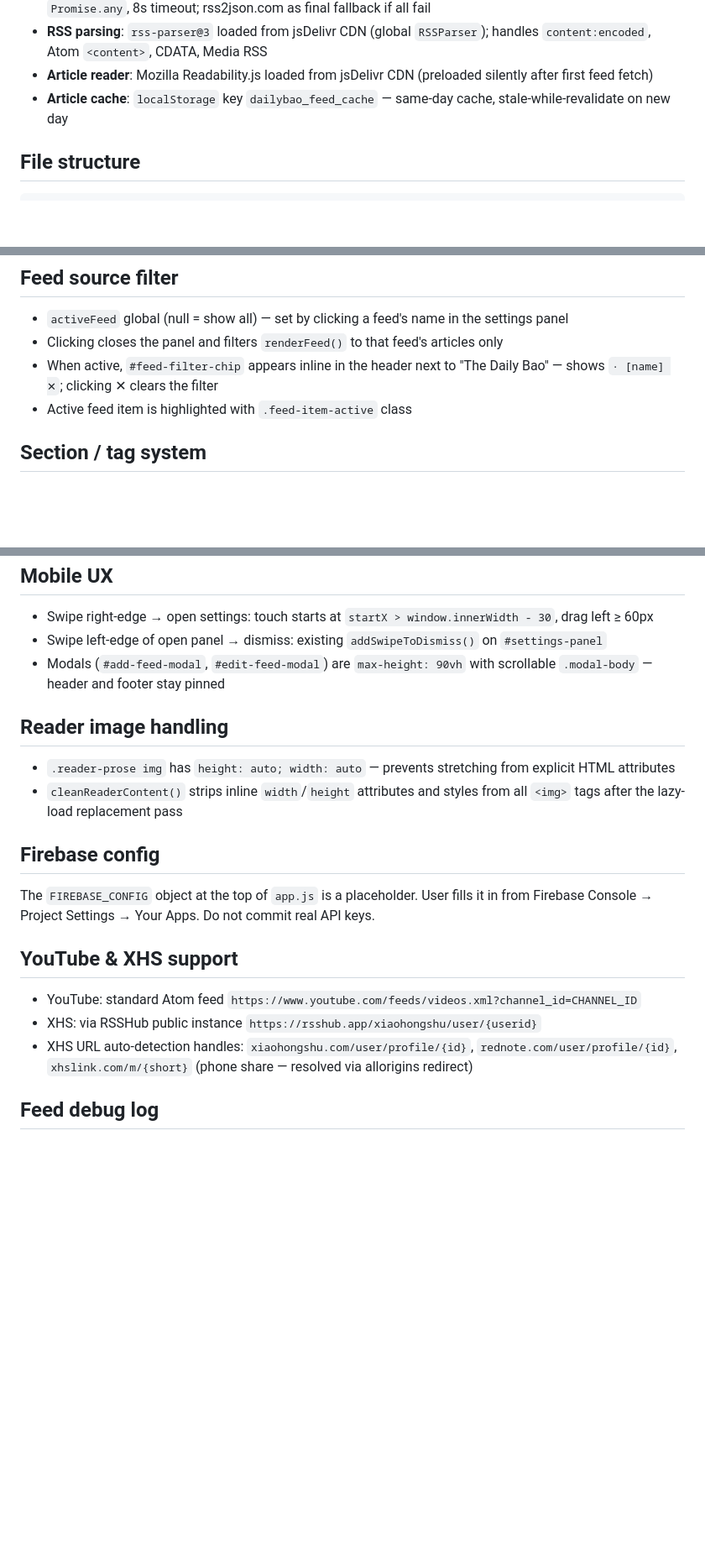
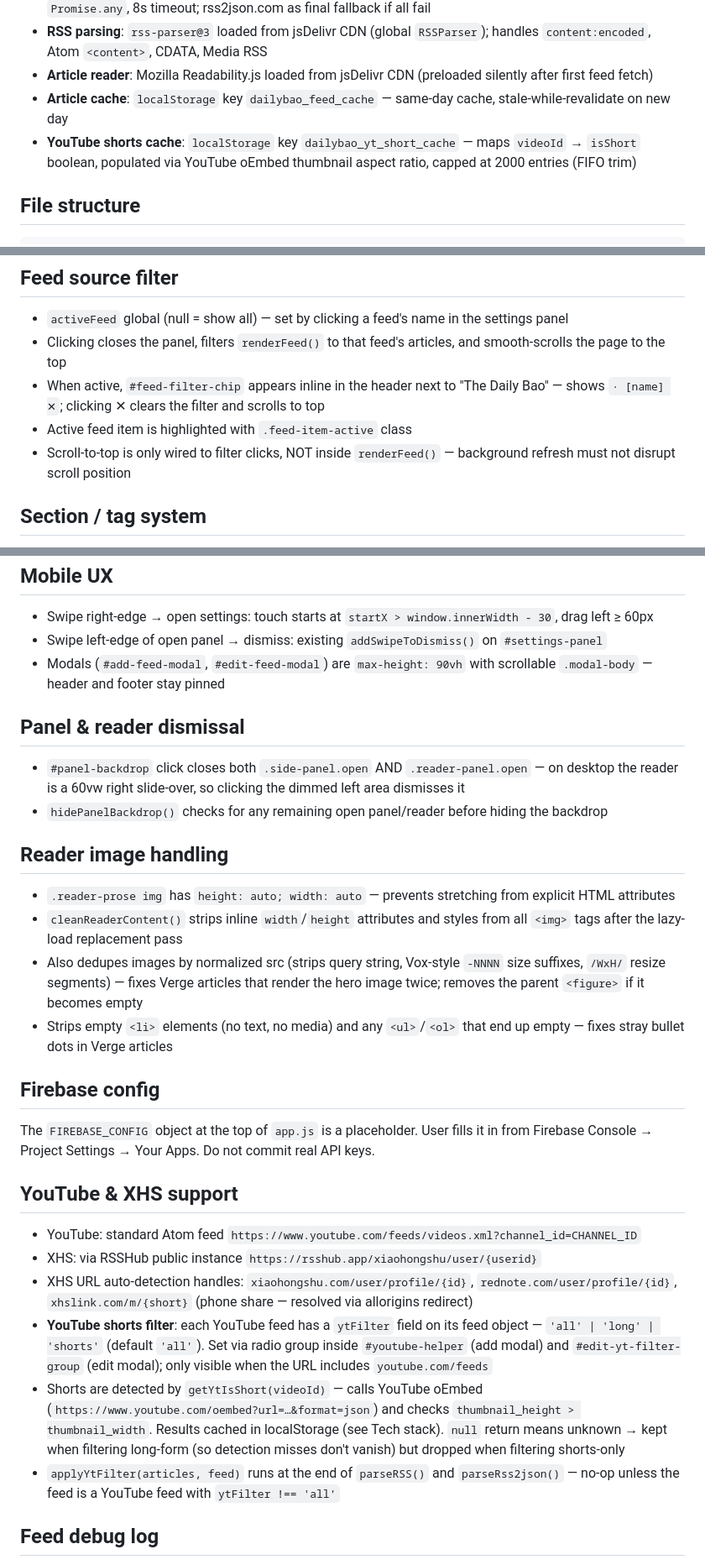
Before and after one commit to slemony/daily-bao, a Markdown page: CLAUDE.md, 3 parts joined by grey strips. Shown at 84% size. Drawn GitHub-style; blank space fills up the shorter version.

Commit message:
Update CLAUDE.md for YouTube filter, Verge fixes, filter UX
Document the ytFilter field and oEmbed shorts-detection cache, the new
image-dedupe and empty-<li> passes in cleanReaderContent(), scroll-to-top
on source filter, and backdrop-click dismissal of the reader on desktop.

````diff
--- a/CLAUDE.md
+++ b/CLAUDE.md
@@ -12,6 +12,7 @@ A personal news reader web app that replaces social media. Free, cloud-hosted on
 - **RSS parsing**: `rss-parser@3` loaded from jsDelivr CDN (global `RSSParser`); handles `content:encoded`, Atom `<content>`, CDATA, Media RSS
 - **Article reader**: Mozilla Readability.js loaded from jsDelivr CDN (preloaded silently after first feed fetch)
 - **Article cache**: `localStorage` key `dailybao_feed_cache` — same-day cache, stale-while-revalidate on new day
+- **YouTube shorts cache**: `localStorage` key `dailybao_yt_short_cache` — maps `videoId` → `isShort` boolean, populated via YouTube oEmbed thumbnail aspect ratio, capped at 2000 entries (FIFO trim)
 
 ## File structure
 ```
@@ -47,9 +48,10 @@ Each `.article-card` shows:
 
 ## Feed source filter
 - `activeFeed` global (null = show all) — set by clicking a feed's name in the settings panel
-- Clicking closes the panel and filters `renderFeed()` to that feed's articles only
-- When active, `#feed-filter-chip` appears inline in the header next to "The Daily Bao" — shows `· [name] ✕`; clicking ✕ clears the filter
+- Clicking closes the panel, filters `renderFeed()` to that feed's articles, and smooth-scrolls the page to the top
+- When active, `#feed-filter-chip` appears inline in the header next to "The Daily Bao" — shows `· [name] ✕`; clicking ✕ clears the filter and scrolls to top
 - Active feed item is highlighted with `.feed-item-active` class
+- Scroll-to-top is only wired to filter clicks, NOT inside `renderFeed()` — background refresh must not disrupt scroll position
 
 ## Section / tag system
 - Each feed has a `section` field — a free-form string (e.g. "World News", "Tech & AI", anything user types)
@@ -73,9 +75,15 @@ Each `.article-card` shows:
 - Swipe left-edge of open panel → dismiss: existing `addSwipeToDismiss()` on `#settings-panel`
 - Modals (`#add-feed-modal`, `#edit-feed-modal`) are `max-height: 90vh` with scrollable `.modal-body` — header and footer stay pinned
 
+## Panel & reader dismissal
+- `#panel-backdrop` click closes both `.side-panel.open` AND `.reader-panel.open` — on desktop the reader is a 60vw right slide-over, so clicking the dimmed left area dismisses it
+- `hidePanelBackdrop()` checks for any remaining open panel/reader before hiding the backdrop
+
 ## Reader image handling
 - `.reader-prose img` has `height: auto; width: auto` — prevents stretching from explicit HTML attributes
 - `cleanReaderContent()` strips inline `width`/`height` attributes and styles from all `<img>` tags after the lazy-load replacement pass
+- Also dedupes images by normalized src (strips query string, Vox-style `-NNNN` size suffixes, `/WxH/` resize segments) — fixes Verge articles that render the hero image twice; removes the parent `<figure>` if it becomes empty
+- Strips empty `<li>` elements (no text, no media) and any `<ul>`/`<ol>` that end up empty — fixes stray bullet dots in Verge articles
 
 ## Firebase config
 The `FIREBASE_CONFIG` object at the top of `app.js` is a placeholder. User fills it in from Firebase Console → Project Settings → Your Apps. Do not commit real API keys.
@@ -84,6 +92,9 @@ The `FIREBASE_CONFIG` object at the top of `app.js` is a placeholder. User fills
 - YouTube: standard Atom feed `https://www.youtube.com/feeds/videos.xml?channel_id=CHANNEL_ID`
 - XHS: via RSSHub public instance `https://rsshub.app/xiaohongshu/user/{userid}`
 - XHS URL auto-detection handles: `xiaohongshu.com/user/profile/{id}`, `rednote.com/user/profile/{id}`, `xhslink.com/m/{short}` (phone share — resolved via allorigins redirect)
+- **YouTube shorts filter**: each YouTube feed has a `ytFilter` field on its feed object — `'all' | 'long' | 'shorts'` (default `'all'`). Set via radio group inside `#youtube-helper` (add modal) and `#edit-yt-filter-group` (edit modal); only visible when the URL includes `youtube.com/feeds`
+- Shorts are detected by `getYtIsShort(videoId)` — calls YouTube oEmbed (`https://www.youtube.com/oembed?url=…&format=json`) and checks `thumbnail_height > thumbnail_width`. Results cached in localStorage (see Tech stack). `null` return means unknown → kept when filtering long-form (so detection misses don't vanish) but dropped when filtering shorts-only
+- `applyYtFilter(articles, feed)` runs at the end of `parseRSS()` and `parseRss2json()` — no-op unless the feed is a YouTube feed with `ytFilter !== 'all'`
 
 ## Feed debug log
 - `feedLogs` array in `app.js` records per-feed OK/error with timestamp on every fetch
````
